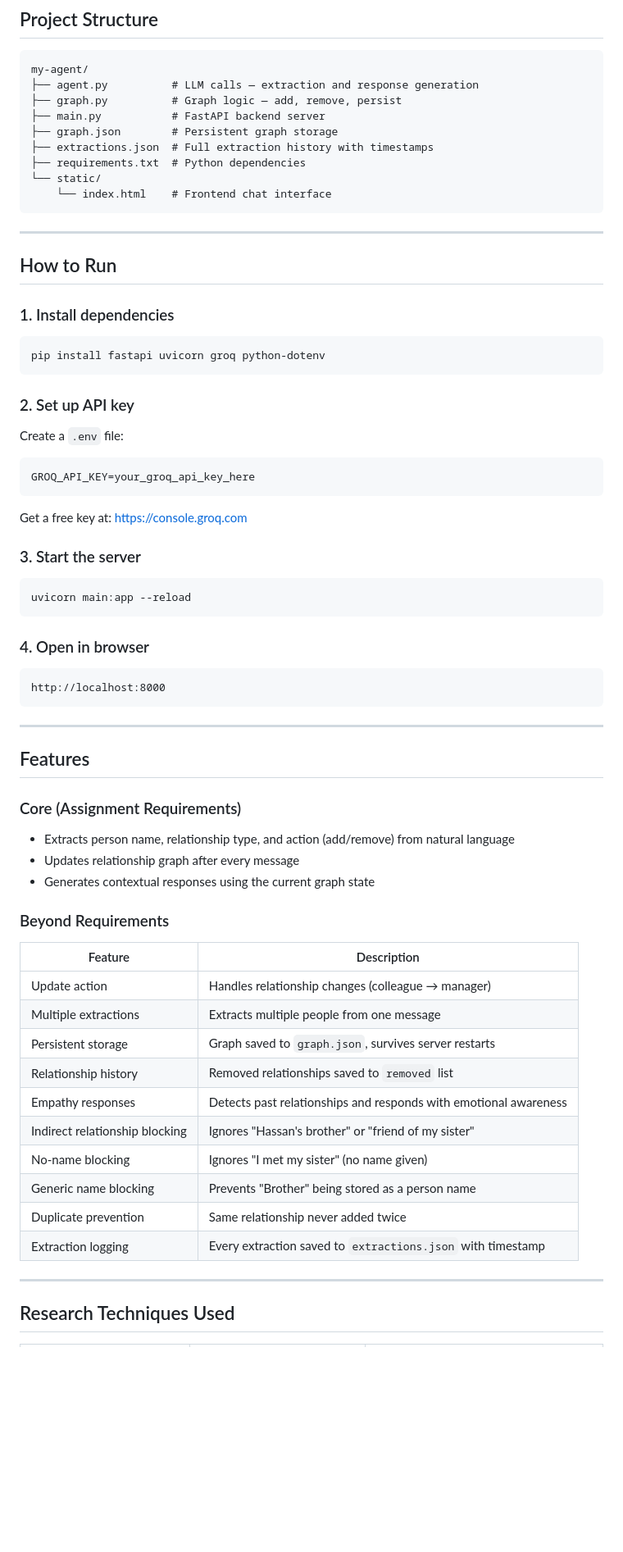
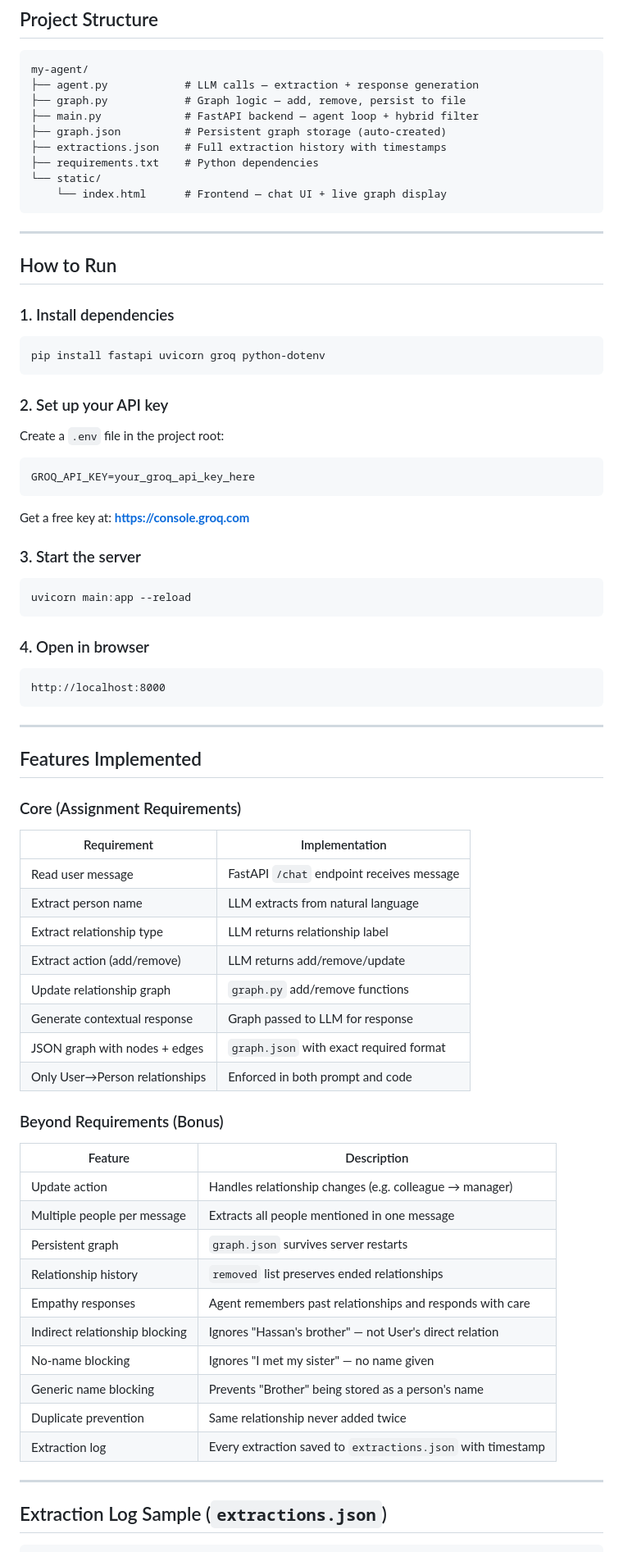
Before and after one commit to zzunairaa/agentic-ai-relationship-graph, a Markdown page: README.md, the part around one of its changes. Shown at 82% size. GitHub-like rendering; blank space fills up the shorter version.

````diff
--- a/README.md
+++ b/README.md
@@ -94,14 +92,14 @@ Graph: unchanged
 
 ```
 my-agent/
-├── agent.py          # LLM calls — extraction and response generation
-├── graph.py          # Graph logic — add, remove, persist
-├── main.py           # FastAPI backend server
-├── graph.json        # Persistent graph storage
-├── extractions.json  # Full extraction history with timestamps
-├── requirements.txt  # Python dependencies
+├── agent.py            # LLM calls — extraction + response generation
+├── graph.py            # Graph logic — add, remove, persist to file
+├── main.py             # FastAPI backend — agent loop + hybrid filter
+├── graph.json          # Persistent graph storage (auto-created)
+├── extractions.json    # Full extraction history with timestamps
+├── requirements.txt    # Python dependencies
 └── static/
-    └── index.html    # Frontend chat interface
+    └── index.html      # Frontend — chat UI + live graph display
 ```
 
 ---
@@ -113,12 +111,12 @@ my-agent/
 pip install fastapi uvicorn groq python-dotenv
 ```
 
-### 2. Set up API key
-Create a `.env` file:
+### 2. Set up your API key
+Create a `.env` file in the project root:
 ```
 GROQ_API_KEY=your_groq_api_key_here
 ```
-Get a free key at: https://console.groq.com
+Get a free key at: **https://console.groq.com**
 
 ### 3. Start the server
 ```bash
@@ -132,29 +130,35 @@ http://localhost:8000
 
 ---
 
-## Features
+## Features Implemented
 
 ### Core (Assignment Requirements)
-- Extracts person name, relationship type, and action (add/remove) from natural language
-- Updates relationship graph after every message
-- Generates contextual responses using the current graph state
+| Requirement | Implementation |
+|---|---|
+| Read user message | FastAPI `/chat` endpoint receives message |
+| Extract person name | LLM extracts from natural language |
+| Extract relationship type | LLM returns relationship label |
+| Extract action (add/remove) | LLM returns add/remove/update |
+| Update relationship graph | `graph.py` add/remove functions |
+| Generate contextual response | Graph passed to LLM for response |
+| JSON graph with nodes + edges | `graph.json` with exact required format |
+| Only User→Person relationships | Enforced in both prompt and code |
 
-### Beyond Requirements
-
+### Beyond Requirements (Bonus)
 | Feature | Description |
 |---|---|
-| Update action | Handles relationship changes (colleague → manager) |
-| Multiple extractions | Extracts multiple people from one message |
-| Persistent storage | Graph saved to `graph.json`, survives server restarts |
-| Relationship history | Removed relationships saved to `removed` list |
-| Empathy responses | Detects past relationships and responds with emotional awareness |
-| Indirect relationship blocking | Ignores "Hassan's brother" or "friend of my sister" |
-| No-name blocking | Ignores "I met my sister" (no name given) |
-| Generic name blocking | Prevents "Brother" being stored as a person name |
+| Update action | Handles relationship changes (e.g. colleague → manager) |
+| Multiple people per message | Extracts all people mentioned in one message |
+| Persistent graph | `graph.json` survives server restarts |
+| Relationship history | `removed` list preserves ended relationships |
+| Empathy responses | Agent remembers past relationships and responds with care |
+| Indirect relationship blocking | Ignores "Hassan's brother" — not User's direct relation |
+| No-name blocking | Ignores "I met my sister" — no name given |
+| Generic name blocking | Prevents "Brother" being stored as a person's name |
 | Duplicate prevention | Same relationship never added twice |
-| Extraction logging | Every extraction saved to `extractions.json` with timestamp |
+| Extraction log | Every extraction saved to `extractions.json` with timestamp |
 
 ---
 
-## Research Techniques Used
+## Extraction Log Sample (`extractions.json`)
 
````
Also changed, not shown: other parts of README.md (+89 -81 lines).
